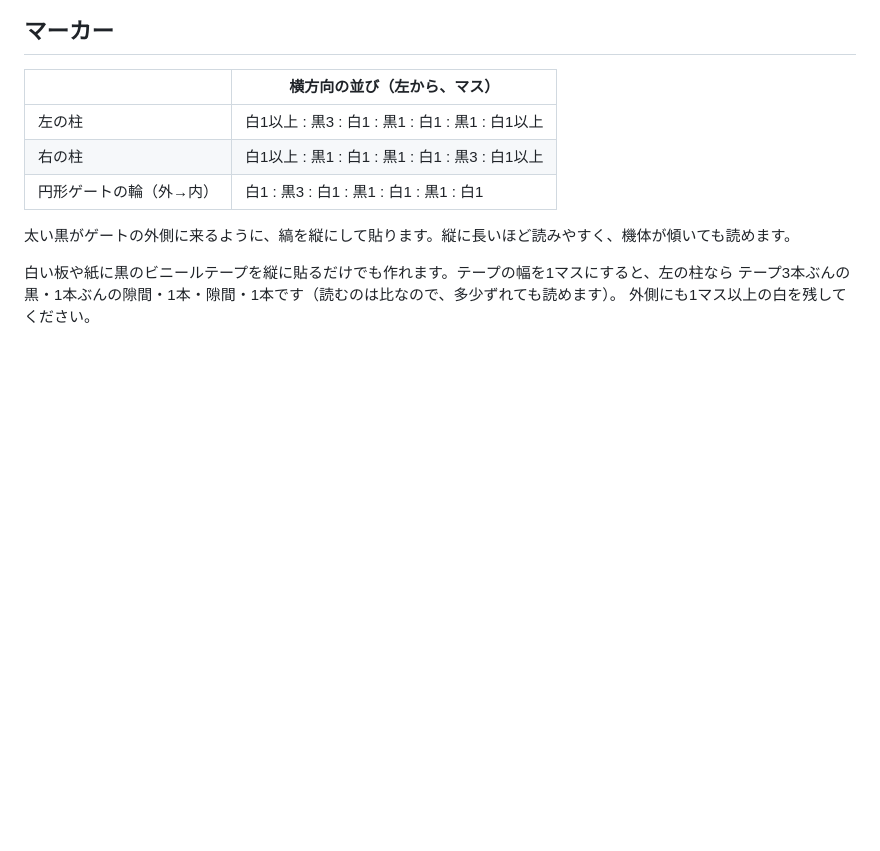
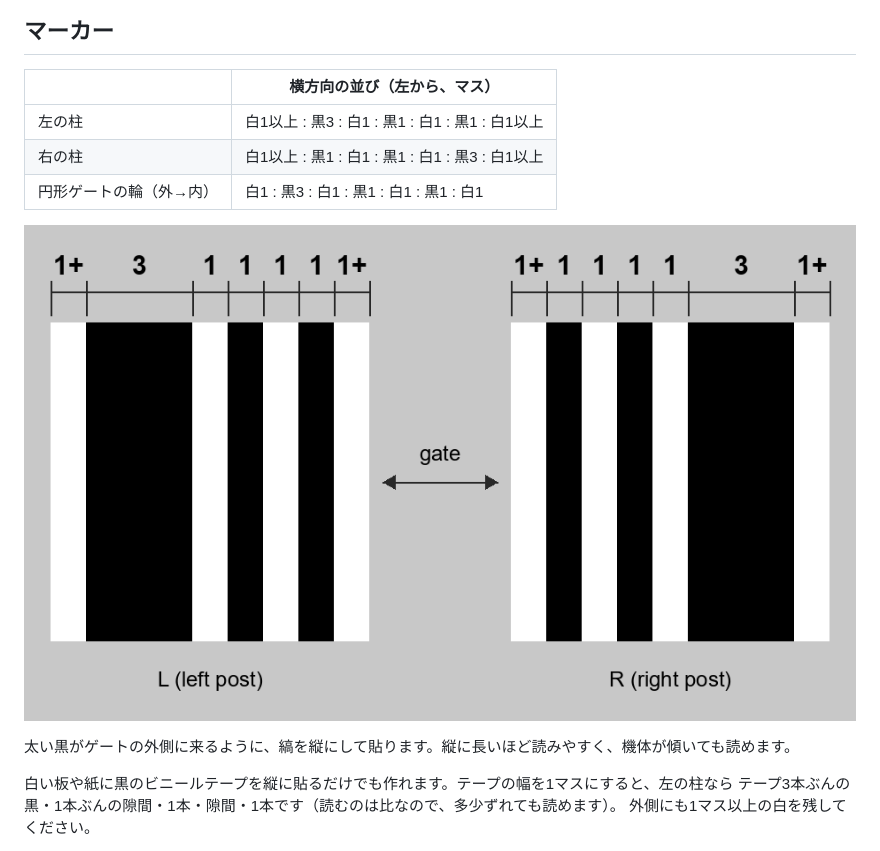
Before and after one commit to chibaron/fpv-gate-marker, a Markdown page: README_jp.md, the part around the change. Drawn GitHub-style; pictures changed too: docs/fgm_widths.png (added); blank space fills up the shorter version.

```diff
--- a/README_jp.md
+++ b/README_jp.md
@@ -20,6 +20,8 @@ FPV ドローンのゲートに貼る縦縞のマーカーと、機体のカメ
 | 左の柱 | 白1以上 : 黒3 : 白1 : 黒1 : 白1 : 黒1 : 白1以上 |
 | 右の柱 | 白1以上 : 黒1 : 白1 : 黒1 : 白1 : 黒3 : 白1以上 |
 | 円形ゲートの輪（外→内） | 白1 : 黒3 : 白1 : 黒1 : 白1 : 黒1 : 白1 |
+
+![縞の幅（マス。1+ は1以上）](docs/fgm_widths.png)
 
 太い黒がゲートの外側に来るように、縞を縦にして貼ります。縦に長いほど読みやすく、機体が傾いても読めます。
 
```
Also changed, not shown: README.md (+2 -0 lines).
